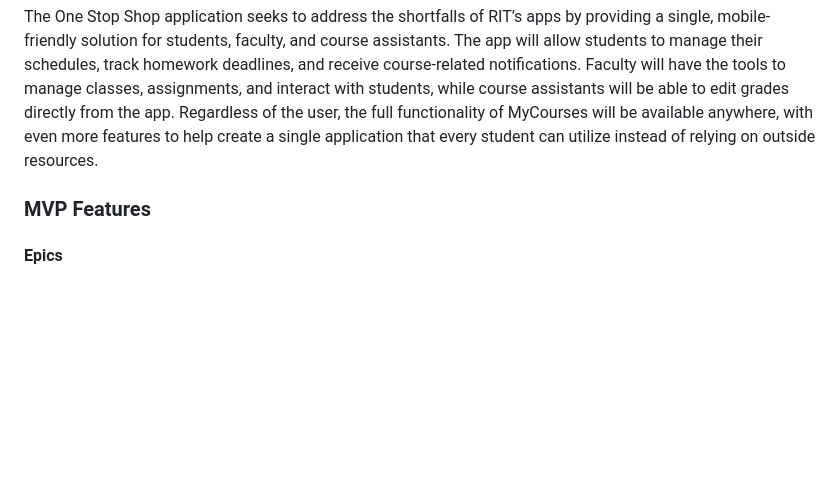
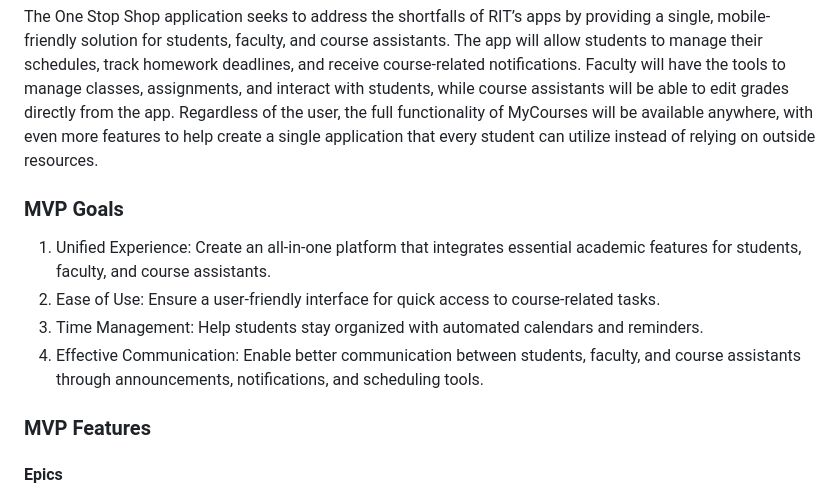
Before and after one commit to haydenc102502/one-stop-shop, a Markdown page: README.md, the part around the change. GitHub-like rendering; blank space fills up the shorter version.

Commit message:
Update README.md
Added MVP Goals

```diff
--- a/README.md
+++ b/README.md
@@ -29,6 +29,12 @@ The One Stop Shop aims to be that single application. With the full functionalit
 ### Definition of MVP
 The One Stop Shop application seeks to address the shortfalls of RIT’s apps by providing a single, mobile-friendly solution for students, faculty, and course assistants. The app will allow students to manage their schedules, track homework deadlines, and receive course-related notifications. Faculty will have the tools to manage classes, assignments, and interact with students, while course assistants will be able to edit grades directly from the app. Regardless of the user, the full functionality of MyCourses will be available anywhere, with even more features to help create a single application that every student can utilize instead of relying on outside resources.
 
+### MVP Goals
+1. Unified Experience: Create an all-in-one platform that integrates essential academic features for students, faculty, and course assistants.
+2. Ease of Use: Ensure a user-friendly interface for quick access to course-related tasks.
+3. Time Management: Help students stay organized with automated calendars and reminders.
+4. Effective Communication: Enable better communication between students, faculty, and course assistants through announcements, notifications, and scheduling tools.
+
 ### MVP Features
 
 #### Epics
```
